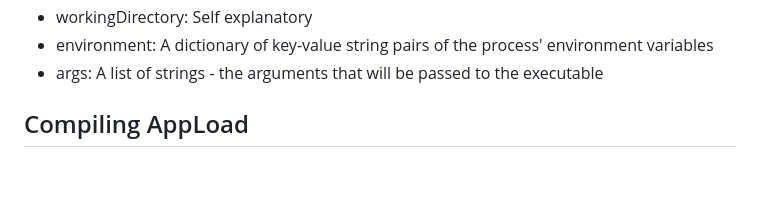
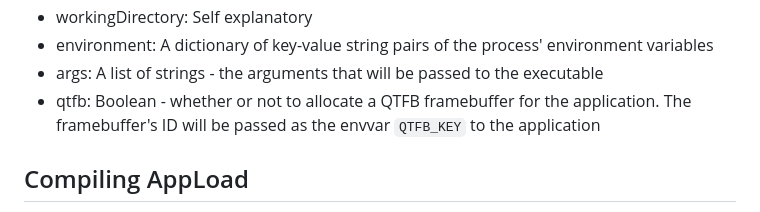
Before and after one commit to mcwehner/rm-appload, a Markdown page: README.MD, the part around the change. Drawn GitHub-style; blank space fills up the shorter version.

```diff
--- a/README.MD
+++ b/README.MD
@@ -99,6 +99,7 @@ The `external.manifest.json` file has the following properties:
 - workingDirectory: Self explanatory
 - environment: A dictionary of key-value string pairs of the process' environment variables
 - args: A list of strings - the arguments that will be passed to the executable
+- qtfb: Boolean - whether or not to allocate a QTFB framebuffer for the application. The framebuffer's ID will be passed as the envvar `QTFB_KEY` to the application
 
 ## Compiling AppLoad
 
```
